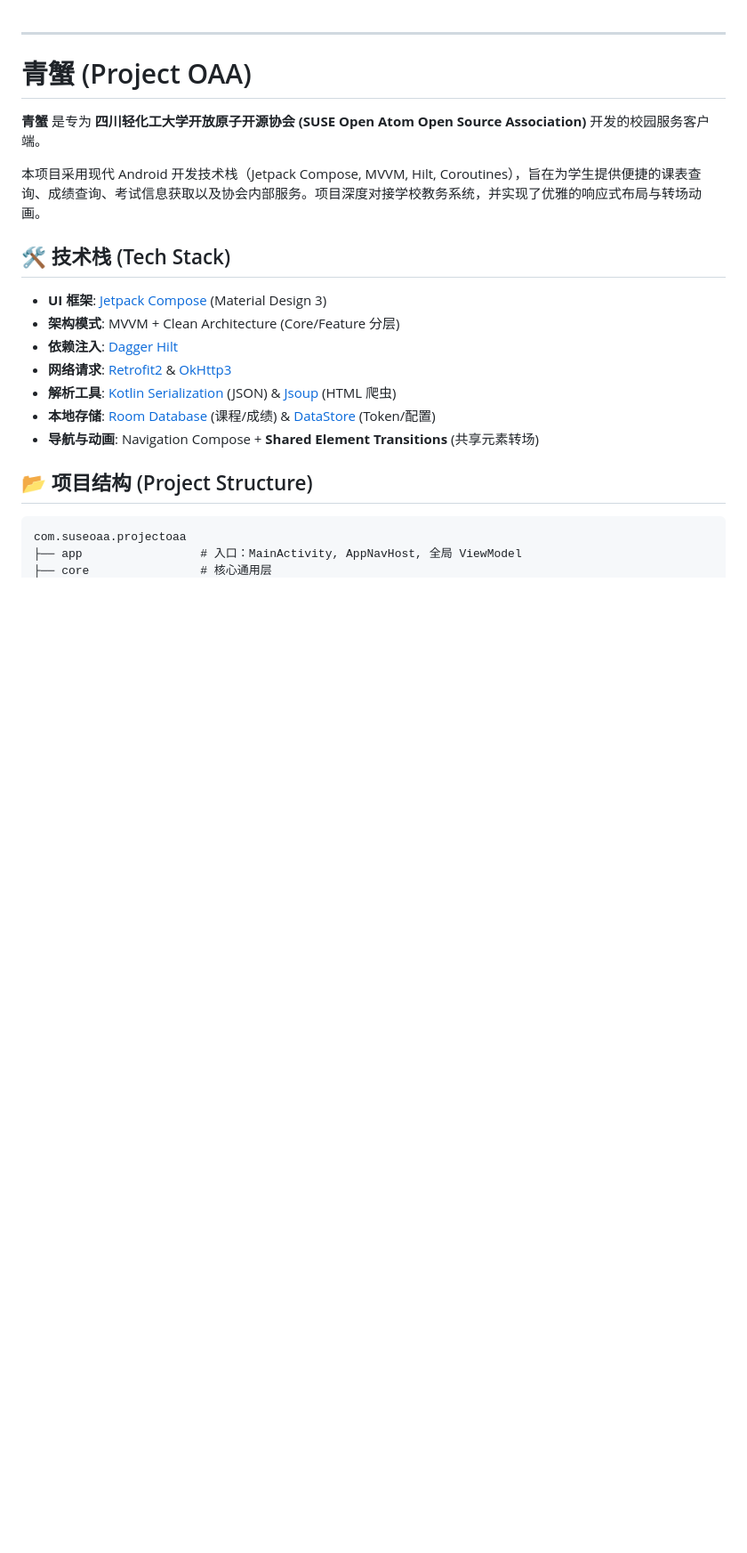
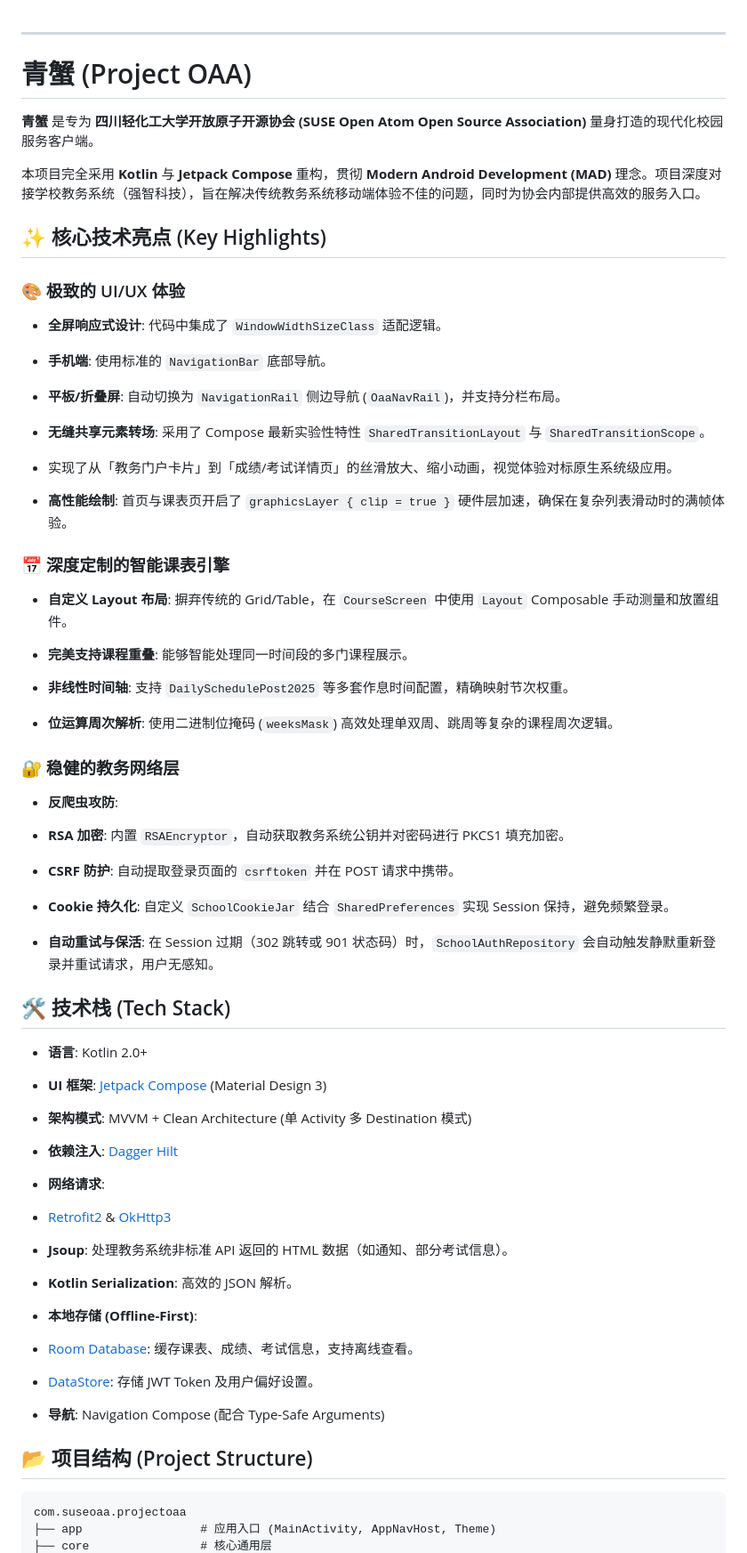
Before and after one commit to HuangZhuoRui/SUSE-OAA-APP, a Markdown page: README.MD, the part around one of its changes. Shown at 89% size. Rendered like a GitHub page; blank space fills up the shorter version.

````diff
--- a/README.MD
+++ b/README.MD
@@ -3,23 +3,66 @@
 
 # 青蟹 (Project OAA)
 
-**青蟹** 是专为 **四川轻化工大学开放原子开源协会 (SUSE Open Atom Open Source Association)** 开发的校园服务客户端。
+**青蟹** 是专为 **四川轻化工大学开放原子开源协会 (SUSE Open Atom Open Source Association)** 量身打造的现代化校园服务客户端。
 
-本项目采用现代 Android 开发技术栈（Jetpack Compose, MVVM, Hilt, Coroutines），旨在为学生提供便捷的课表查询、成绩查询、考试信息获取以及协会内部服务。项目深度对接学校教务系统，并实现了优雅的响应式布局与转场动画。
+本项目完全采用 **Kotlin** 与 **Jetpack Compose** 重构，贯彻 **Modern Android Development (MAD)** 理念。项目深度对接学校教务系统（强智科技），旨在解决传统教务系统移动端体验不佳的问题，同时为协会内部提供高效的服务入口。
+
+## ✨ 核心技术亮点 (Key Highlights)
+
+### 🎨 极致的 UI/UX 体验
+
+* **全屏响应式设计**: 代码中集成了 `WindowWidthSizeClass` 适配逻辑。
+* **手机端**: 使用标准的 `NavigationBar` 底部导航。
+* **平板/折叠屏**: 自动切换为 `NavigationRail` 侧边导航 (`OaaNavRail`)，并支持分栏布局。
+
+
+* **无缝共享元素转场**: 采用了 Compose 最新实验性特性 `SharedTransitionLayout` 与 `SharedTransitionScope`。
+* 实现了从「教务门户卡片」到「成绩/考试详情页」的丝滑放大、缩小动画，视觉体验对标原生系统级应用。
+
+
+* **高性能绘制**: 首页与课表页开启了 `graphicsLayer { clip = true }` 硬件层加速，确保在复杂列表滑动时的满帧体验。
+
+### 📅 深度定制的智能课表引擎
+
+* **自定义 Layout 布局**: 摒弃传统的 Grid/Table，在 `CourseScreen` 中使用 `Layout` Composable 手动测量和放置组件。
+* **完美支持课程重叠**: 能够智能处理同一时间段的多门课程展示。
+* **非线性时间轴**: 支持 `DailySchedulePost2025` 等多套作息时间配置，精确映射节次权重。
+
+
+* **位运算周次解析**: 使用二进制位掩码 (`weeksMask`) 高效处理单双周、跳周等复杂的课程周次逻辑。
+
+### 🔐 稳健的教务网络层
+
+* **反爬虫攻防**:
+* **RSA 加密**: 内置 `RSAEncryptor`，自动获取教务系统公钥并对密码进行 PKCS1 填充加密。
+* **CSRF 防护**: 自动提取登录页面的 `csrftoken` 并在 POST 请求中携带。
+* **Cookie 持久化**: 自定义 `SchoolCookieJar` 结合 `SharedPreferences` 实现 Session 保持，避免频繁登录。
+
+
+* **自动重试与保活**: 在 Session 过期（302 跳转或 901 状态码）时，`SchoolAuthRepository` 会自动触发静默重新登录并重试请求，用户无感知。
 
 ## 🛠 技术栈 (Tech Stack)
 
+* **语言**: Kotlin 2.0+
 * **UI 框架**: [Jetpack Compose](https://developer.android.com/jetpack/compose) (Material Design 3)
-* **架构模式**: MVVM + Clean Architecture (Core/Feature 分层)
+* **架构模式**: MVVM + Clean Architecture (单 Activity 多 Destination 模式)
 * **依赖注入**: [Dagger Hilt](https://dagger.dev/hilt/)
-* **网络请求**: [Retrofit2](https://square.github.io/retrofit/) & [OkHttp3](https://square.github.io/okhttp/)
-* **解析工具**: [Kotlin Serialization](https://kotlinlang.org/docs/serialization.html) (JSON) & [Jsoup](https://jsoup.org/) (HTML 爬虫)
-* **本地存储**: [Room Database](https://developer.android.com/training/data-storage/room) (课程/成绩) & [DataStore](https://developer.android.com/topic/libraries/architecture/datastore) (Token/配置)
-* **导航与动画**: Navigation Compose + **Shared Element Transitions** (共享元素转场)
+* **网络请求**:
+* [Retrofit2](https://square.github.io/retrofit/) & [OkHttp3](https://square.github.io/okhttp/)
+* **Jsoup**: 处理教务系统非标准 API 返回的 HTML 数据（如通知、部分考试信息）。
+* **Kotlin Serialization**: 高效的 JSON 解析。
+
+
+* **本地存储 (Offline-First)**:
+* [Room Database](https://developer.android.com/training/data-storage/room): 缓存课表、成绩、考试信息，支持离线查看。
+* [DataStore](https://developer.android.com/topic/libraries/architecture/datastore): 存储 JWT Token 及用户偏好设置。
+
+
+* **导航**: Navigation Compose (配合 Type-Safe Arguments)
 
 ## 📂 项目结构 (Project Structure)
 
 ```text
 com.suseoaa.projectoaa
-├── app                 # 入口：MainActivity, AppNavHost, 全局 ViewModel
+├── app                 # 应用入口 (MainActivity, AppNavHost, Theme)
 ├── core                # 核心通用层
````
Also changed, not shown: other parts of README.MD (+44 -55 lines).
